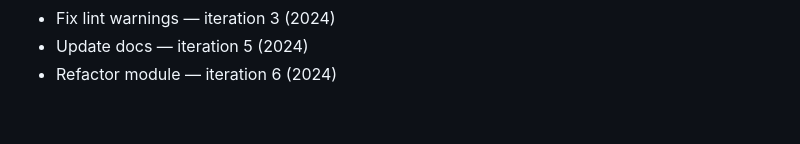
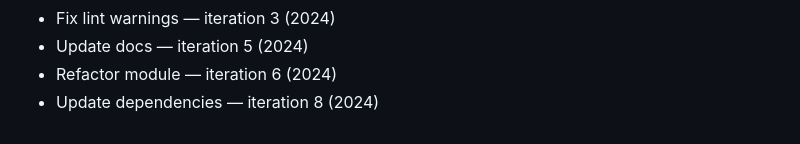
Before and after one commit to rflvfx/skills-bootstrap, a Markdown page: notes.md, the part around the change. Rendered like a GitHub page.

```diff
--- a/notes.md
+++ b/notes.md
@@ -204,3 +204,4 @@
 - Fix lint warnings — iteration 3 (2024)
 - Update docs — iteration 5 (2024)
 - Refactor module — iteration 6 (2024)
+- Update dependencies — iteration 8 (2024)
```
